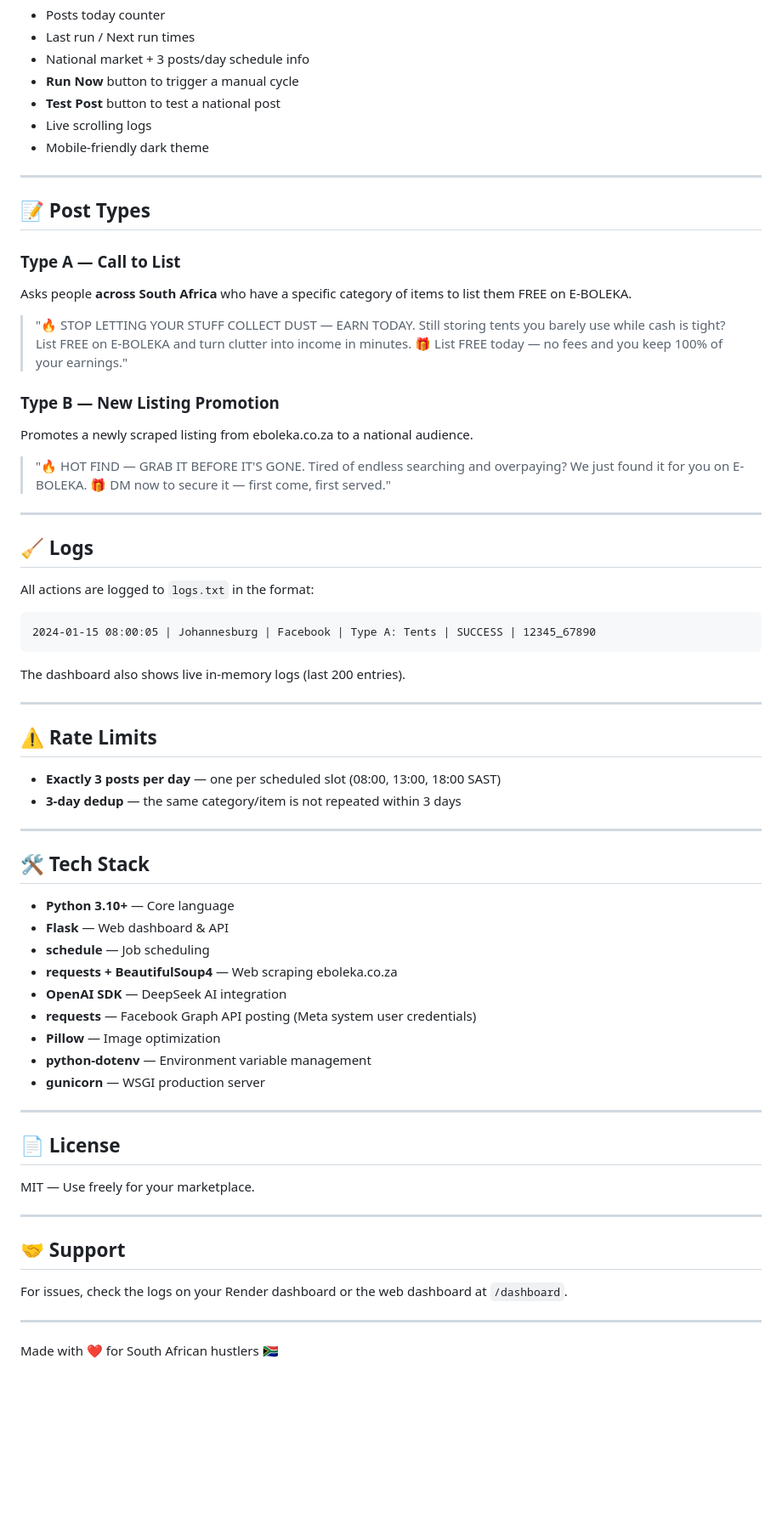
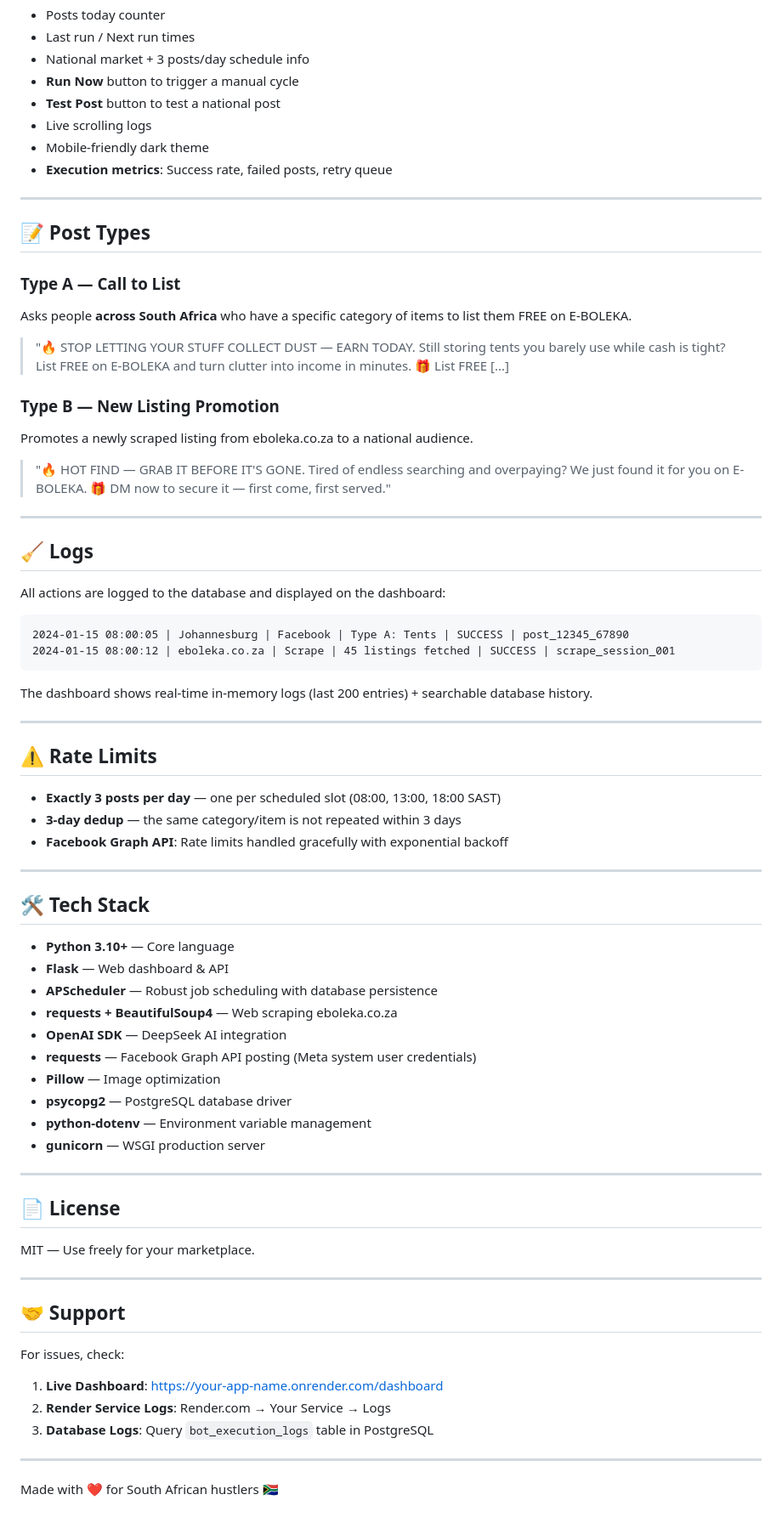
Before and after one commit to MfaneloLife/boleka-bot, a Markdown page: README.md, the part around one of its changes. Shown at 85% size. Drawn GitHub-style; blank space fills up the shorter version.

Commit message:
docs: Add Cloud Deployment Architecture section with Render.com integration and resilience details

````diff
--- a/README.md
+++ b/README.md
@@ -207,6 +284,7 @@ The dashboard at `/dashboard` shows:
 - **Test Post** button to test a national post
 - Live scrolling logs
 - Mobile-friendly dark theme
+- **Execution metrics**: Success rate, failed posts, retry queue
 
 ---
 
@@ -214,7 +292,7 @@ The dashboard at `/dashboard` shows:
 
 ### Type A — Call to List
 Asks people **across South Africa** who have a specific category of items to list them FREE on E-BOLEKA.
-> "🔥 STOP LETTING YOUR STUFF COLLECT DUST — EARN TODAY. Still storing tents you barely use while cash is tight? List FREE on E-BOLEKA and turn clutter into income in minutes. 🎁 List FREE today — no fees and you keep 100% of your earnings."
+> "🔥 STOP LETTING YOUR STUFF COLLECT DUST — EARN TODAY. Still storing tents you barely use while cash is tight? List FREE on E-BOLEKA and turn clutter into income in minutes. 🎁 List FREE [...]
 
 ### Type B — New Listing Promotion
 Promotes a newly scraped listing from eboleka.co.za to a national audience.
@@ -224,12 +302,13 @@ Promotes a newly scraped listing from eboleka.co.za to a national audience.
 
 ## 🧹 Logs
 
-All actions are logged to `logs.txt` in the format:
+All actions are logged to the database and displayed on the dashboard:
 ```
-2024-01-15 08:00:05 | Johannesburg | Facebook | Type A: Tents | SUCCESS | 12345_67890
+2024-01-15 08:00:05 | Johannesburg | Facebook | Type A: Tents | SUCCESS | post_12345_67890
+2024-01-15 08:00:12 | eboleka.co.za | Scrape | 45 listings fetched | SUCCESS | scrape_session_001
 ```
 
-The dashboard also shows live in-memory logs (last 200 entries).
+The dashboard shows real-time in-memory logs (last 200 entries) + searchable database history.
 
 ---
 
@@ -237,6 +316,7 @@ The dashboard also shows live in-memory logs (last 200 entries).
 
 - **Exactly 3 posts per day** — one per scheduled slot (08:00, 13:00, 18:00 SAST)
 - **3-day dedup** — the same category/item is not repeated within 3 days
+- **Facebook Graph API**: Rate limits handled gracefully with exponential backoff
 
 ---
 
@@ -244,11 +324,12 @@ The dashboard also shows live in-memory logs (last 200 entries).
 
 - **Python 3.10+** — Core language
 - **Flask** — Web dashboard & API
-- **schedule** — Job scheduling
+- **APScheduler** — Robust job scheduling with database persistence
 - **requests + BeautifulSoup4** — Web scraping eboleka.co.za
 - **OpenAI SDK** — DeepSeek AI integration
 - **requests** — Facebook Graph API posting (Meta system user credentials)
 - **Pillow** — Image optimization
+- **psycopg2** — PostgreSQL database driver
 - **python-dotenv** — Environment variable management
 - **gunicorn** — WSGI production server
 
@@ -262,7 +343,10 @@ MIT — Use freely for your marketplace.
 
 ## 🤝 Support
 
-For issues, check the logs on your Render dashboard or the web dashboard at `/dashboard`.
+For issues, check:
+1. **Live Dashboard**: https://your-app-name.onrender.com/dashboard
+2. **Render Service Logs**: Render.com → Your Service → Logs
+3. **Database Logs**: Query `bot_execution_logs` table in PostgreSQL
 
 ---
 
````
Also changed, not shown: other parts of README.md (+78 -1 lines).
